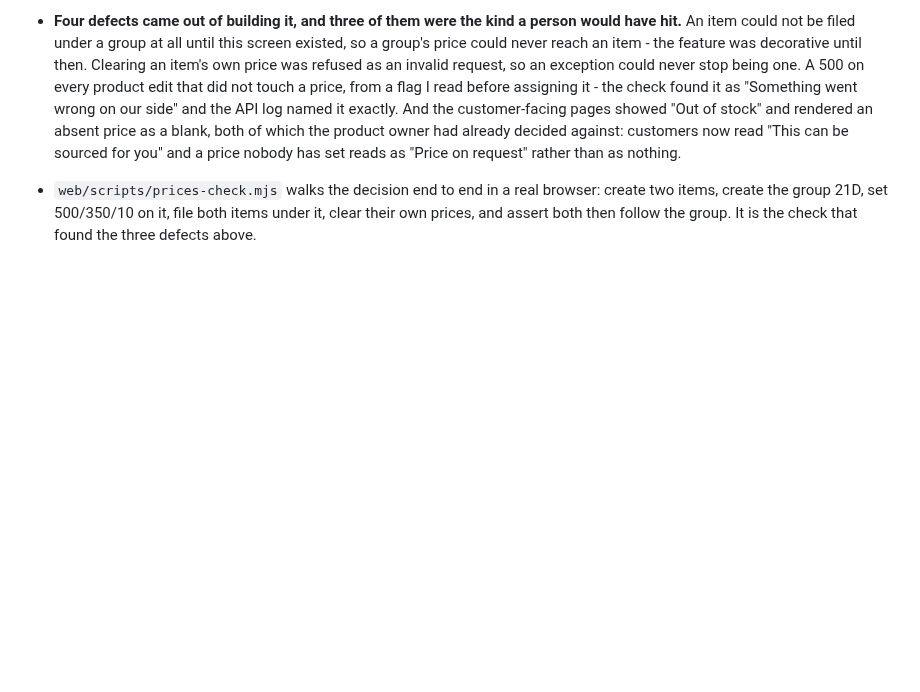
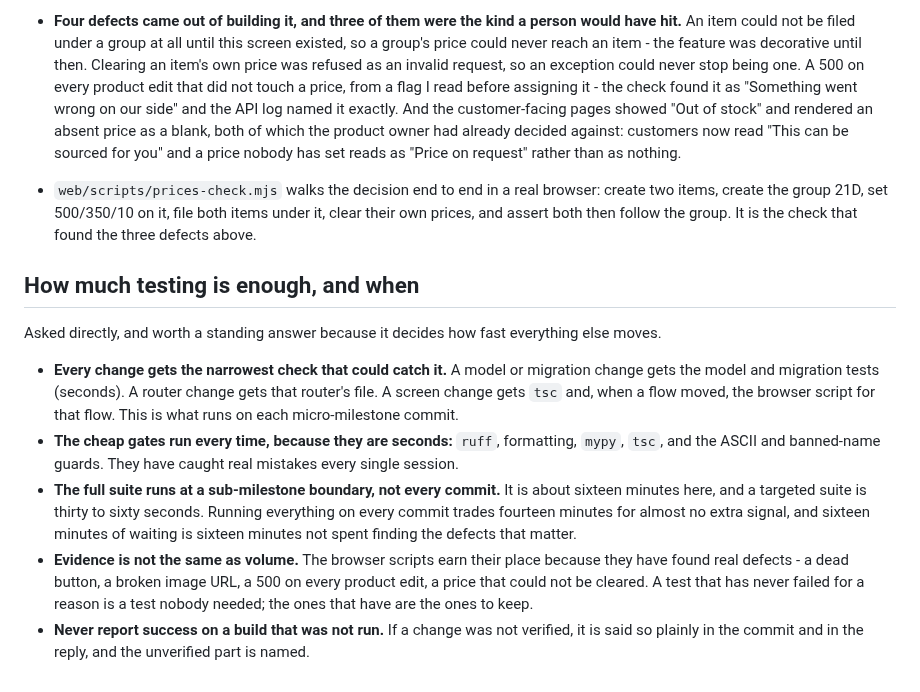
Before and after one commit to Ksschkw/AHIA, a Markdown page: TASKS.md, the part around the change. Drawn GitHub-style; blank space fills up the shorter version.

Commit message:
docs(tasks): how much testing is enough, and when
Asked directly, so answered in the file that decides these things. The rule is: the narrowest check that
could catch the change, plus the seconds-long gates (ruff, formatting, mypy, tsc, the ASCII and
banned-name guards) on every commit; the full suite at a sub-milestone boundary, not on every commit,
because sixteen minutes of waiting is sixteen minutes not spent finding the defects that matter.

Volume is not evidence. The browser scripts earn their place by having found real defects - a dead
button, a broken image URL, a 500 on every product edit, a price that could never be cleared - and a
test that has never failed for a reason is a test nobody needed.

And the rule that has been stated before and is restated here because it is the one that matters: never
report success on a build that was not run. If something was not verified, the commit and the reply say
so, and name the part that was not.

```diff
--- a/TASKS.md
+++ b/TASKS.md
@@ -2227,3 +2227,24 @@ These apply continuously and are re-verified at each milestone boundary.
 - `web/scripts/prices-check.mjs` walks the decision end to end in a real browser: create two items,
   create the group 21D, set 500/350/10 on it, file both items under it, clear their own prices, and
   assert both then follow the group. It is the check that found the three defects above.
+
+## How much testing is enough, and when
+
+Asked directly, and worth a standing answer because it decides how fast everything else moves.
+
+- **Every change gets the narrowest check that could catch it.** A model or migration change gets the
+  model and migration tests (seconds). A router change gets that router's file. A screen change gets
+  `tsc` and, when a flow moved, the browser script for that flow. This is what runs on each
+  micro-milestone commit.
+- **The cheap gates run every time, because they are seconds:** `ruff`, formatting, `mypy`, `tsc`, and
+  the ASCII and banned-name guards. They have caught real mistakes every single session.
+- **The full suite runs at a sub-milestone boundary, not every commit.** It is about sixteen minutes
+  here, and a targeted suite is thirty to sixty seconds. Running everything on every commit trades
+  fourteen minutes for almost no extra signal, and sixteen minutes of waiting is sixteen minutes not
+  spent finding the defects that matter.
+- **Evidence is not the same as volume.** The browser scripts earn their place because they have found
+  real defects - a dead button, a broken image URL, a 500 on every product edit, a price that could not
+  be cleared. A test that has never failed for a reason is a test nobody needed; the ones that have are
+  the ones to keep.
+- **Never report success on a build that was not run.** If a change was not verified, it is said so
+  plainly in the commit and in the reply, and the unverified part is named.
```
